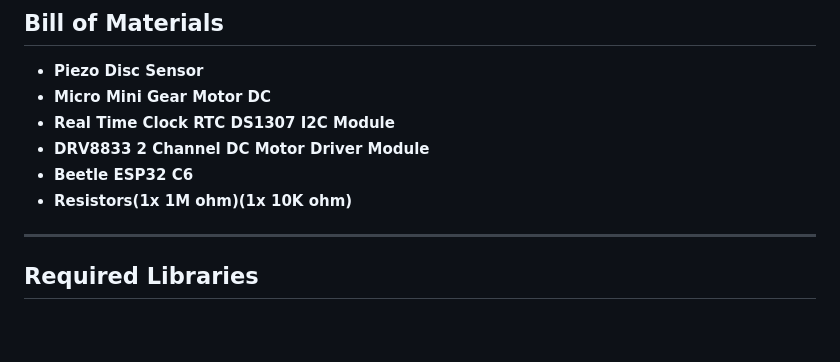
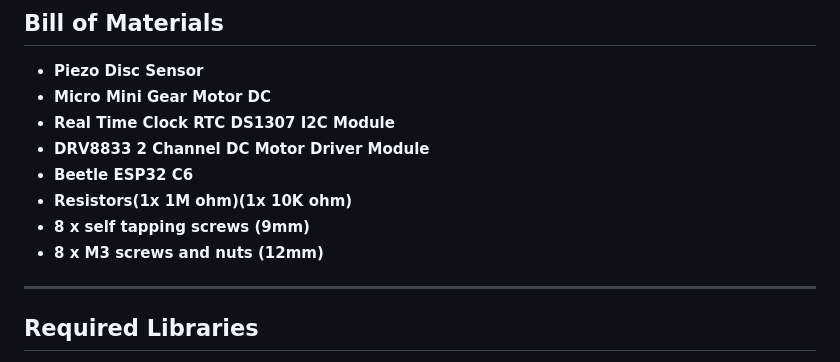
Before and after one commit to FireMarshmellow/pill-dispenser, a Markdown page: README.md, the part around the change. GitHub-like rendering; blank space fills up the shorter version.

Commit message:
Bill of Materials update

```diff
--- a/README.md
+++ b/README.md
@@ -17,6 +17,8 @@ This project provides a 3D printed pill dispenser that utilizes a vibration sens
 - **DRV8833 2 Channel DC Motor Driver Module**
 - **Beetle ESP32 C6**
 - **Resistors(1x 1M ohm)(1x 10K ohm)**
+- **8 x self tapping screws (9mm)**
+- **8 x M3 screws and nuts (12mm)**
 
 ---
 
```
